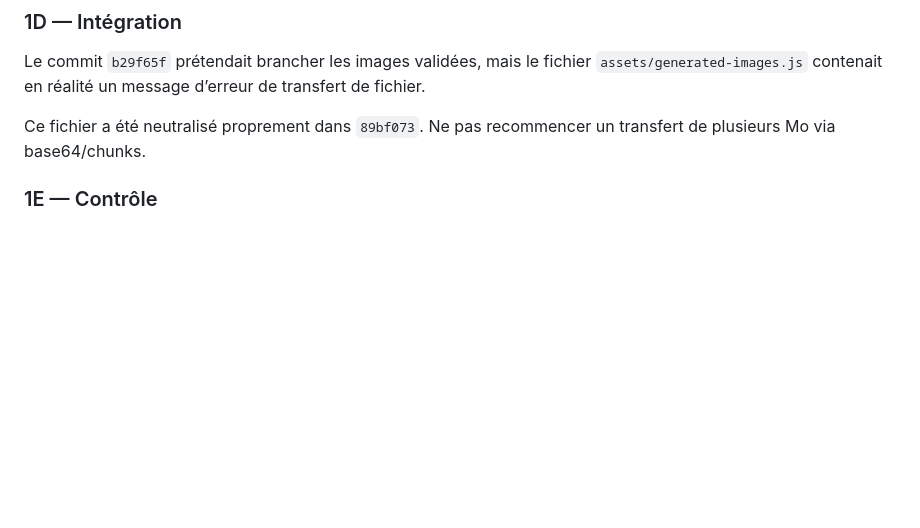
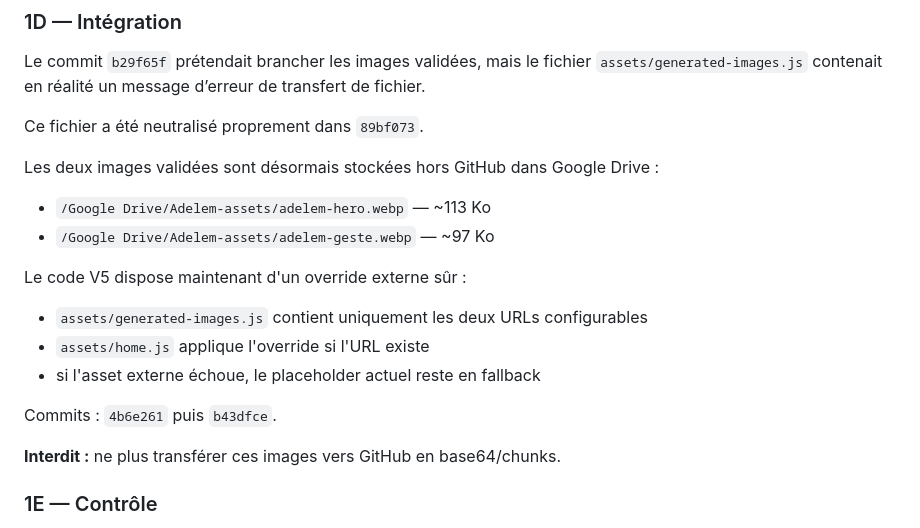
Before and after one commit to yum4nity-code/adelem-site, a Markdown page: site-v5/HANDOFF.md, the part around the change. GitHub-like rendering; blank space fills up the shorter version.

Commit message:
Document external V5 image asset workflow

```diff
--- a/site-v5/HANDOFF.md
+++ b/site-v5/HANDOFF.md
@@ -173,7 +173,19 @@ Le site affiche encore le placeholder distant actuel tant qu’un chemin de tran
 Le commit `b29f65f` prétendait brancher les images validées, mais le fichier `assets/generated-images.js` contenait en réalité un message d’erreur de transfert de fichier.
 
 Ce fichier a été neutralisé proprement dans `89bf073`.
-Ne pas recommencer un transfert de plusieurs Mo via base64/chunks.
+
+Les deux images validées sont désormais stockées hors GitHub dans Google Drive :
+- `/Google Drive/Adelem-assets/adelem-hero.webp` — ~113 Ko
+- `/Google Drive/Adelem-assets/adelem-geste.webp` — ~97 Ko
+
+Le code V5 dispose maintenant d'un override externe sûr :
+- `assets/generated-images.js` contient uniquement les deux URLs configurables
+- `assets/home.js` applique l'override si l'URL existe
+- si l'asset externe échoue, le placeholder actuel reste en fallback
+
+Commits : `4b6e261` puis `b43dfce`.
+
+**Interdit :** ne plus transférer ces images vers GitHub en base64/chunks.
 
 ### 1E — Contrôle
 - sortie nettoyée des phrases explicitement rejetées : `f185e74`
```
